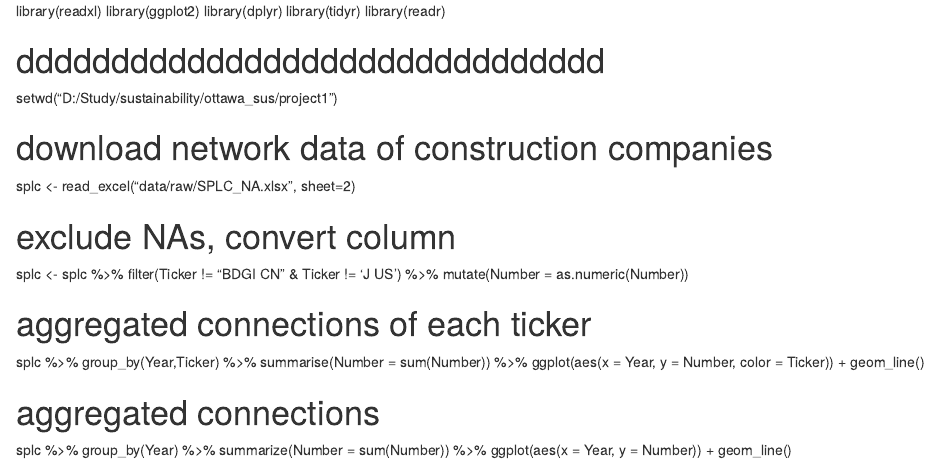
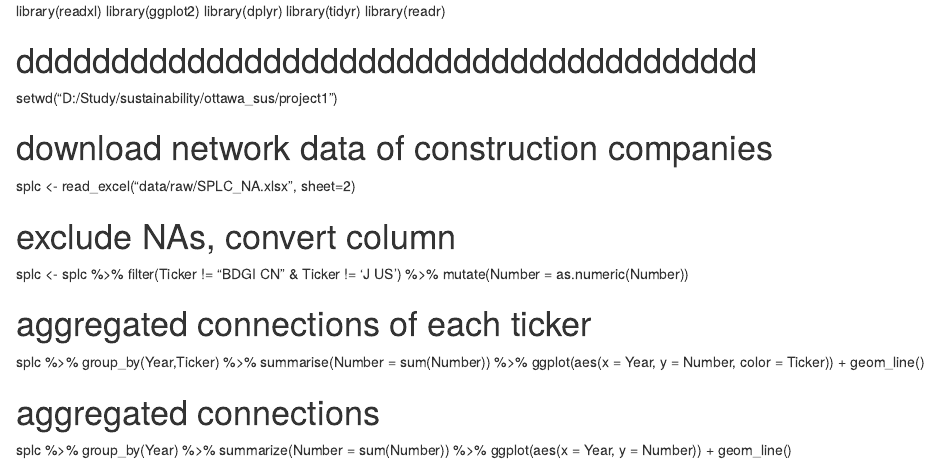
Before and after one commit to alexshmnsk/sustainability-in-construction, an R Markdown document (project1/code/initial regression.Rmd): the page in a window 1100 px wide, from its top. Rendered offline with R 4.5, knitr and Pandoc, with nearby package versions.

Commit message:
new version

```diff
--- a/project1/code/initial regression.Rmd
+++ b/project1/code/initial regression.Rmd
@@ -4,7 +4,7 @@ library(dplyr)
 library(tidyr)
 library(readr)
 
-# ddddddddddddddddddddddddddddddd
+# ddddddddddddddddddddddddddddddddddddddd
 setwd("D:/Study/sustainability/ottawa_sus/project1")
 
 
```
